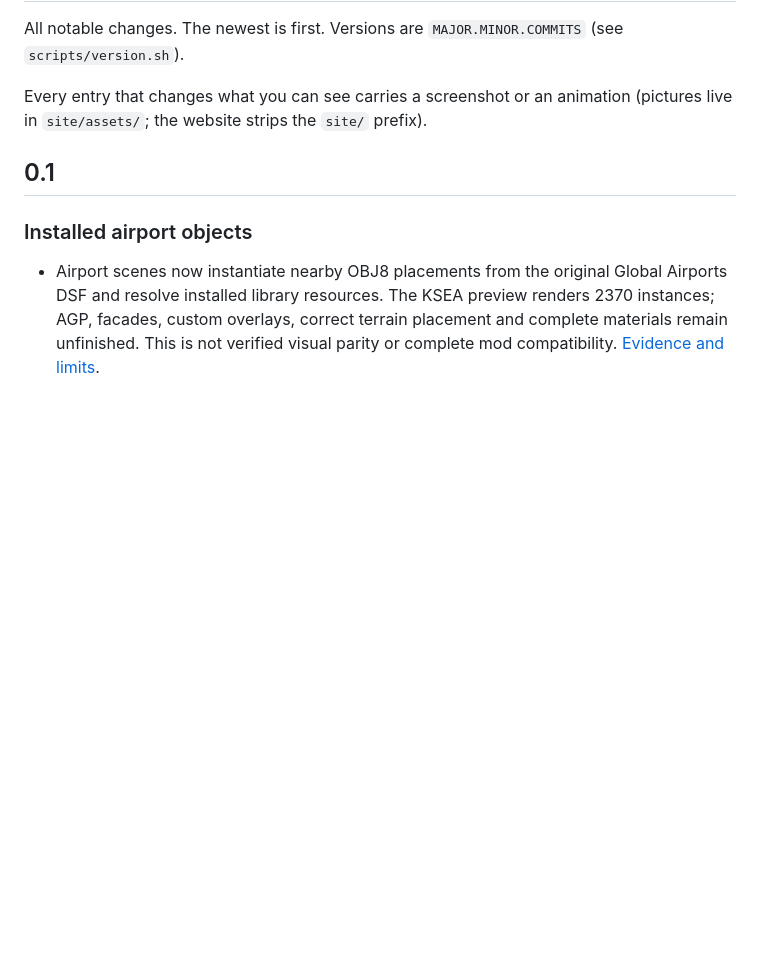
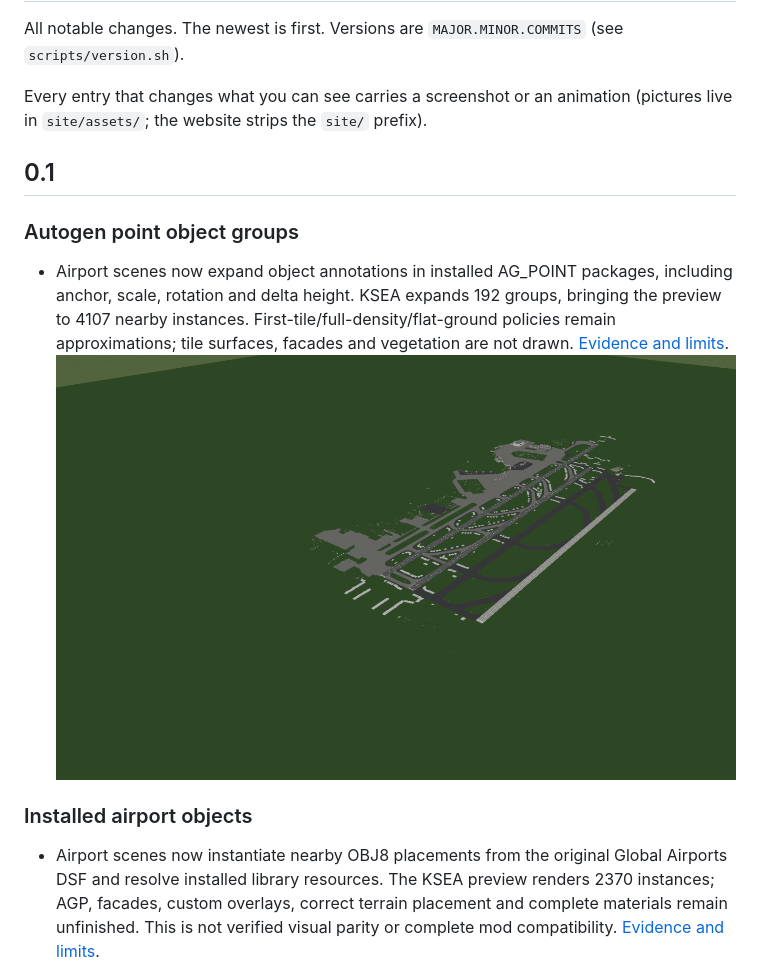
Before and after one commit to OpenXPlane/openXplane, a Markdown page: CHANGELOG.md, the part around the change. GitHub-like rendering; pictures changed too: site/assets/ksea-agp-20261026.png (added); blank space fills up the shorter version.

```diff
--- a/CHANGELOG.md
+++ b/CHANGELOG.md
@@ -6,6 +6,15 @@ Every entry that changes what you can see carries a screenshot or an animation (
 `site/assets/`; the website strips the `site/` prefix).
 
 ## 0.1
+
+### Autogen point object groups
+
+- Airport scenes now expand object annotations in installed AG_POINT packages,
+  including anchor, scale, rotation and delta height. KSEA expands 192 groups,
+  bringing the preview to 4107 nearby instances. First-tile/full-density/flat-ground
+  policies remain approximations; tile surfaces, facades and vegetation are not
+  drawn. [Evidence and limits](research/DSF_OBJECTS.md#ag_point-object-annotations).
+  ![KSEA AGP preview](site/assets/ksea-agp-20261026.png)
 
 ### Installed airport objects
 
```
Also changed, not shown: docs/COMPATIBILITY.md (+2 -2 lines), research/DSF_OBJECTS.md (+28 -1 lines), 5 other files.
